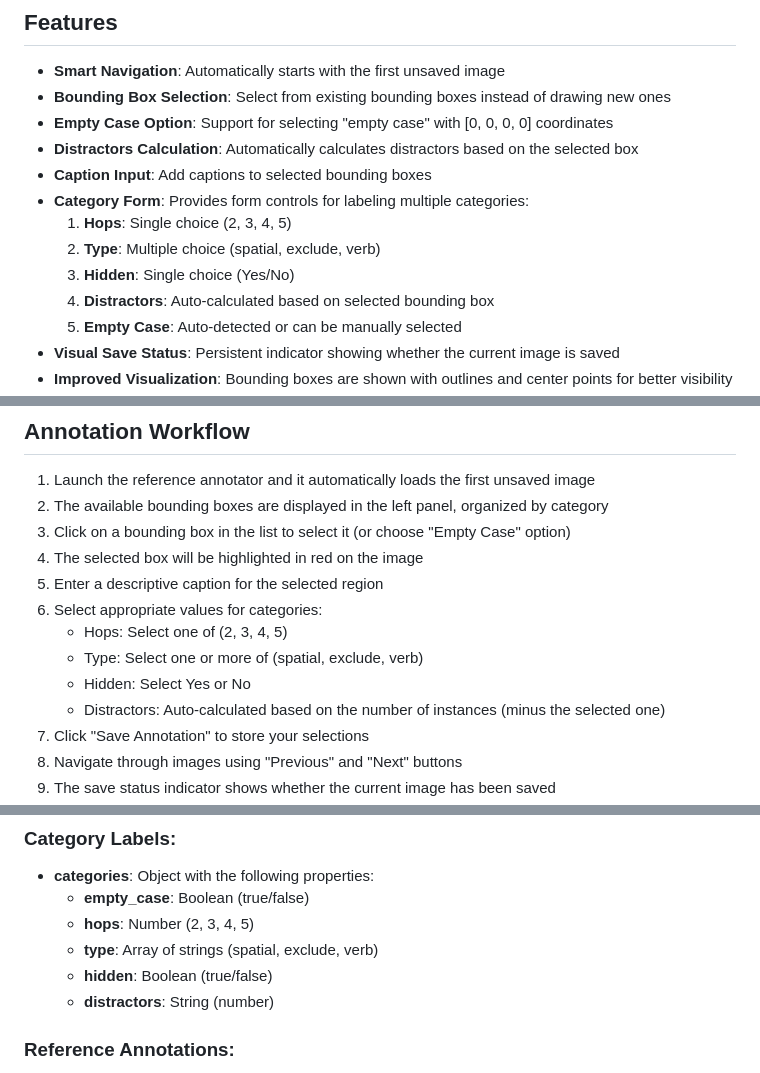
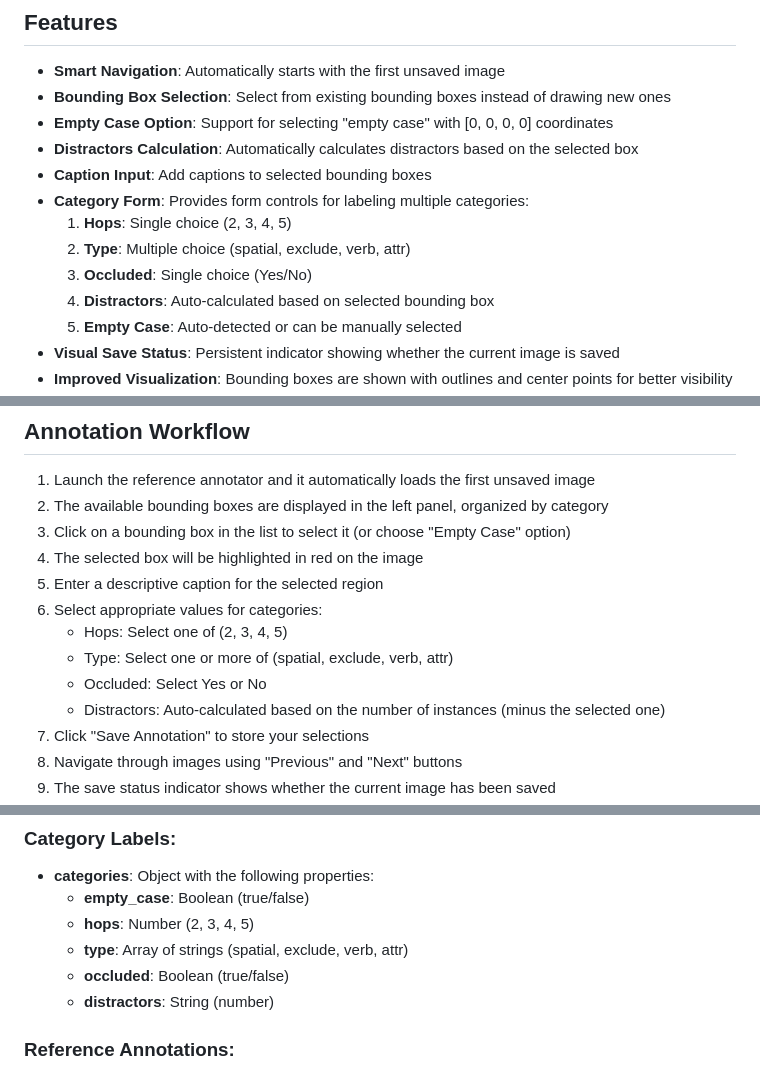
Before and after one commit to kuoyang1999/refcocos-annotator, a Markdown page: README.md, 3 parts joined by grey strips. GitHub-like rendering.

Commit message:
docs: update README to reflect changes in category options and terminology

```diff
--- a/README.md
+++ b/README.md
@@ -49,8 +49,8 @@ Once the server is running, access it through your browser at:
 - **Caption Input**: Add captions to selected bounding boxes
 - **Category Form**: Provides form controls for labeling multiple categories:
   1. **Hops**: Single choice (2, 3, 4, 5)
-  2. **Type**: Multiple choice (spatial, exclude, verb)
-  3. **Hidden**: Single choice (Yes/No)
+  2. **Type**: Multiple choice (spatial, exclude, verb, attr)
+  3. **Occluded**: Single choice (Yes/No)
   4. **Distractors**: Auto-calculated based on selected bounding box
   5. **Empty Case**: Auto-detected or can be manually selected
 - **Visual Save Status**: Persistent indicator showing whether the current image is saved
@@ -65,8 +65,8 @@ Once the server is running, access it through your browser at:
 5. Enter a descriptive caption for the selected region
 6. Select appropriate values for categories:
    - Hops: Select one of (2, 3, 4, 5)
-   - Type: Select one or more of (spatial, exclude, verb)
-   - Hidden: Select Yes or No
+   - Type: Select one or more of (spatial, exclude, verb, attr)
+   - Occluded: Select Yes or No
    - Distractors: Auto-calculated based on the number of instances (minus the selected one)
 7. Click "Save Annotation" to store your selections
 8. Navigate through images using "Previous" and "Next" buttons
@@ -82,8 +82,8 @@ Once the server is running, access it through your browser at:
 - **categories**: Object with the following properties:
   - **empty_case**: Boolean (true/false)
   - **hops**: Number (2, 3, 4, 5)
-  - **type**: Array of strings (spatial, exclude, verb)
-  - **hidden**: Boolean (true/false)
+  - **type**: Array of strings (spatial, exclude, verb, attr)
+  - **occluded**: Boolean (true/false)
   - **distractors**: String (number)
 
 ### Reference Annotations:
```
